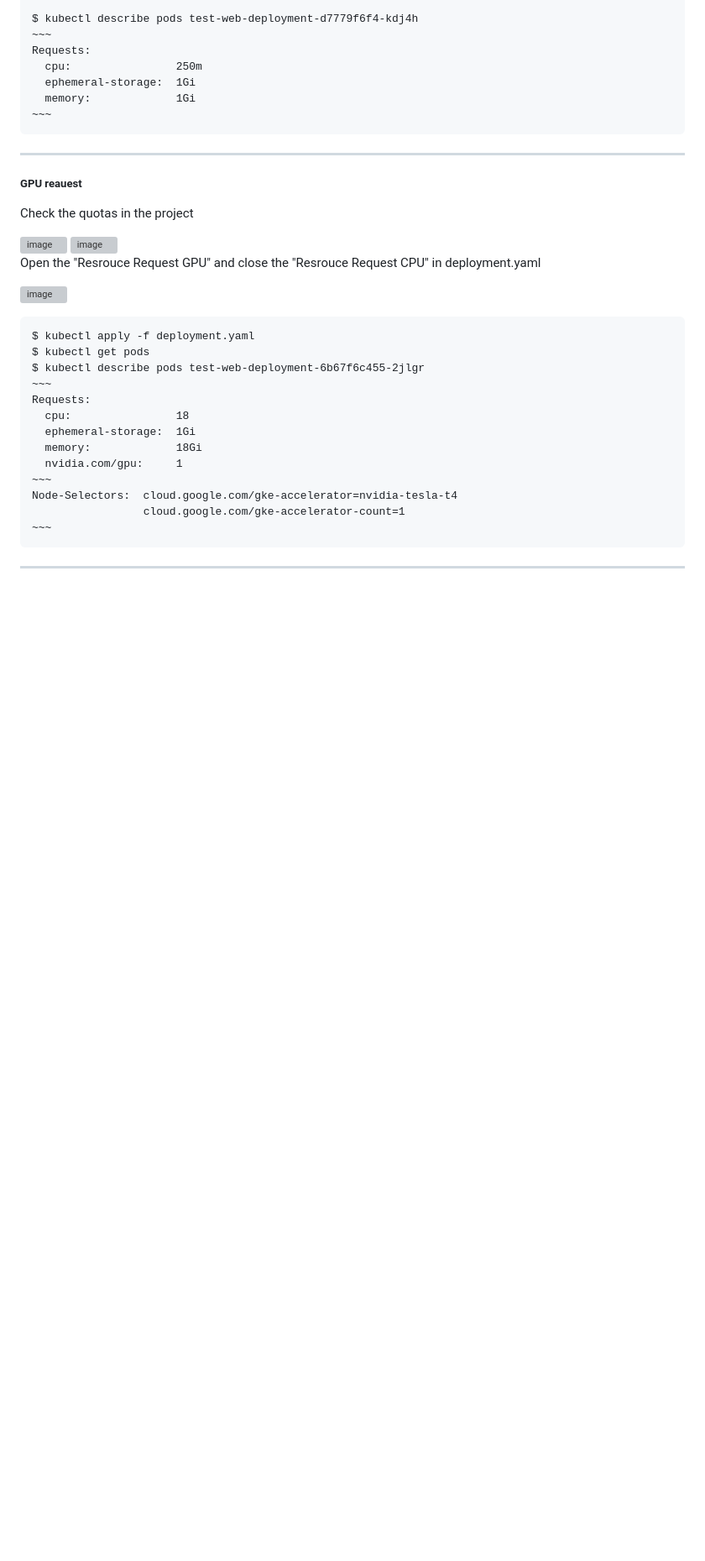
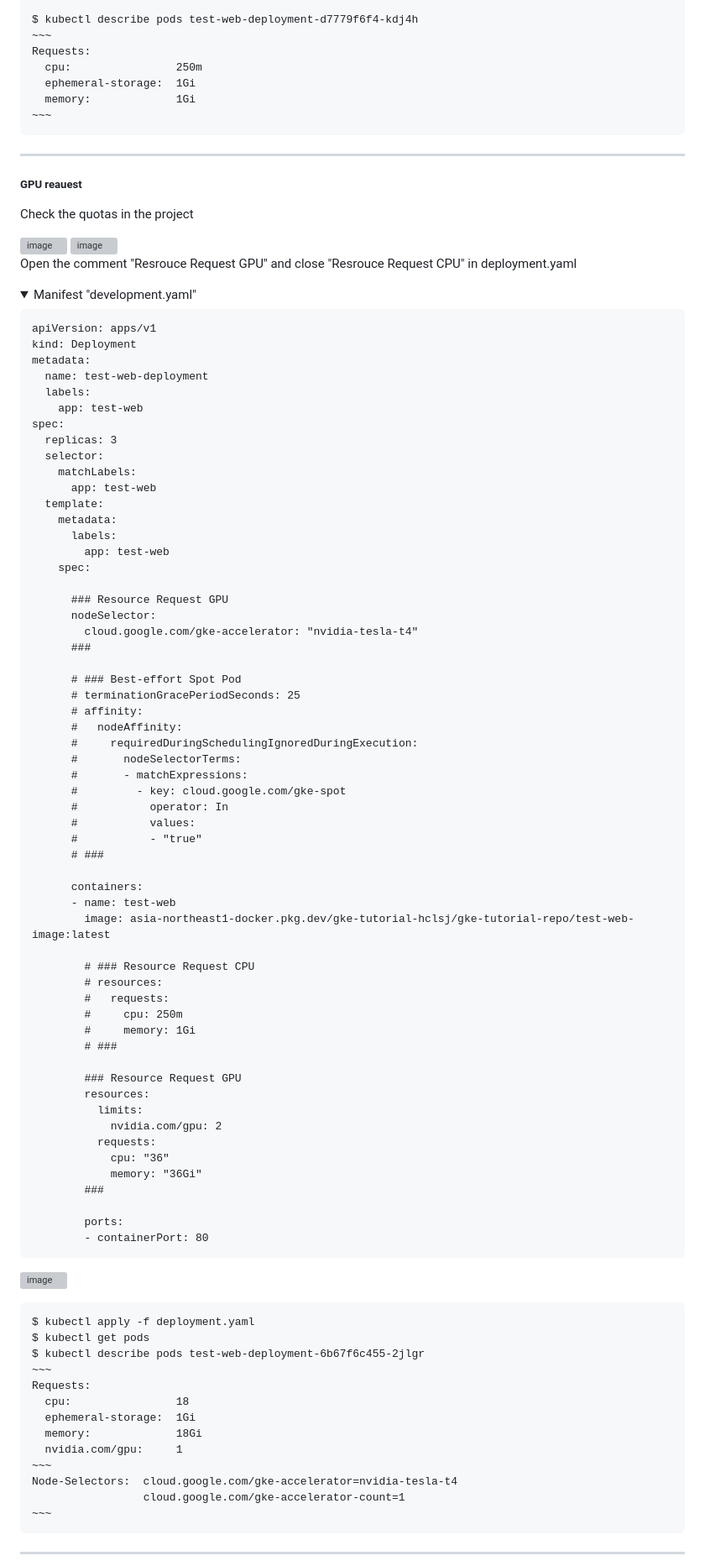
Before and after one commit to yhori991/gke-tutorial, a Markdown page: README.md, the part around the change printed below. Shown: that part at 84% size. Drawn GitHub-style; folded sections open; blank space fills up the shorter version; grey boxes are pictures that could not be loaded.

````diff
--- a/README.md
+++ b/README.md
@@ -333,4 +399,68 @@ Check the quotas in the project
 
 <img width="1168" alt="image" src="https://user-images.githubusercontent.com/111631457/222381885-6c69a4d2-a80e-4658-8ecd-72d2dfca0fa0.png">
 
-Open the "Resrouce Request GPU" and close the "Resrouce Request CPU" in deployment.yaml
+Open the comment "Resrouce Request GPU" and close "Resrouce Request CPU" in deployment.yaml
+
+<details>
+<summary>Manifest "development.yaml"</summary>
+
+```
+apiVersion: apps/v1
+kind: Deployment
+metadata:
+  name: test-web-deployment
+  labels:
+    app: test-web
+spec:
+  replicas: 3
+  selector:
+    matchLabels:
+      app: test-web
+  template:
+    metadata:
+      labels:
+        app: test-web
+    spec:
+
+      ### Resource Request GPU
+      nodeSelector:
+        cloud.google.com/gke-accelerator: "nvidia-tesla-t4"
+      ###
+
+      # ### Best-effort Spot Pod
+      # terminationGracePeriodSeconds: 25
+      # affinity:
+      #   nodeAffinity:
+      #     requiredDuringSchedulingIgnoredDuringExecution:
+      #       nodeSelectorTerms:
+      #       - matchExpressions:
+      #         - key: cloud.google.com/gke-spot
+      #           operator: In
+      #           values:
+      #           - "true"
+      # ###
+
+      containers:
+      - name: test-web
+        image: asia-northeast1-docker.pkg.dev/gke-tutorial-hclsj/gke-tutorial-repo/test-web-image:latest
+
+        # ### Resource Request CPU
+        # resources:
+        #   requests:
+        #     cpu: 250m
+        #     memory: 1Gi
+        # ###
+
+        ### Resource Request GPU
+        resources:
+          limits:
+            nvidia.com/gpu: 2
+          requests:
+            cpu: "36"
+            memory: "36Gi"
+        ###
+
+        ports:
+        - containerPort: 80
+```
+
````
Also changed, not shown: other parts of README.md (+139 -2 lines).
